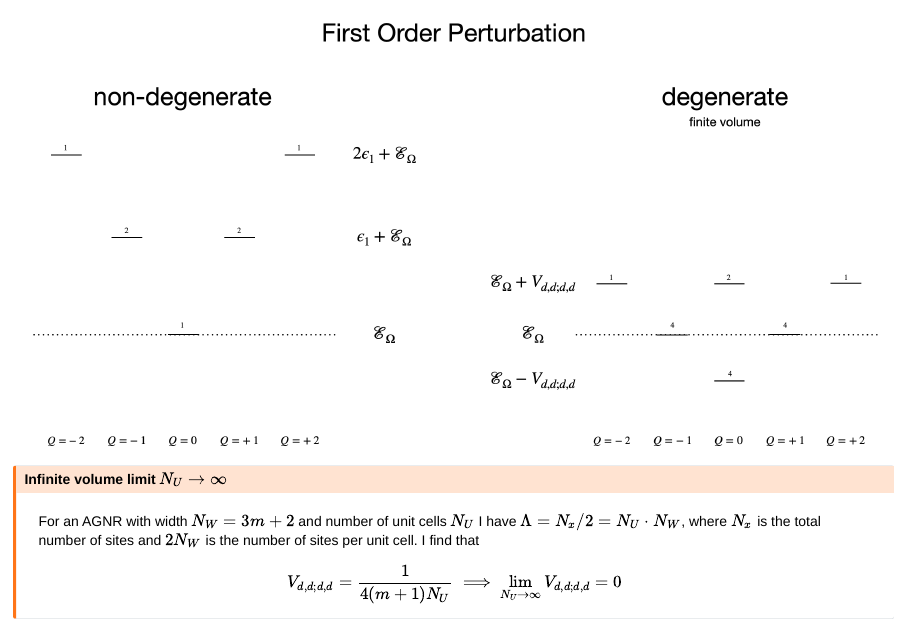
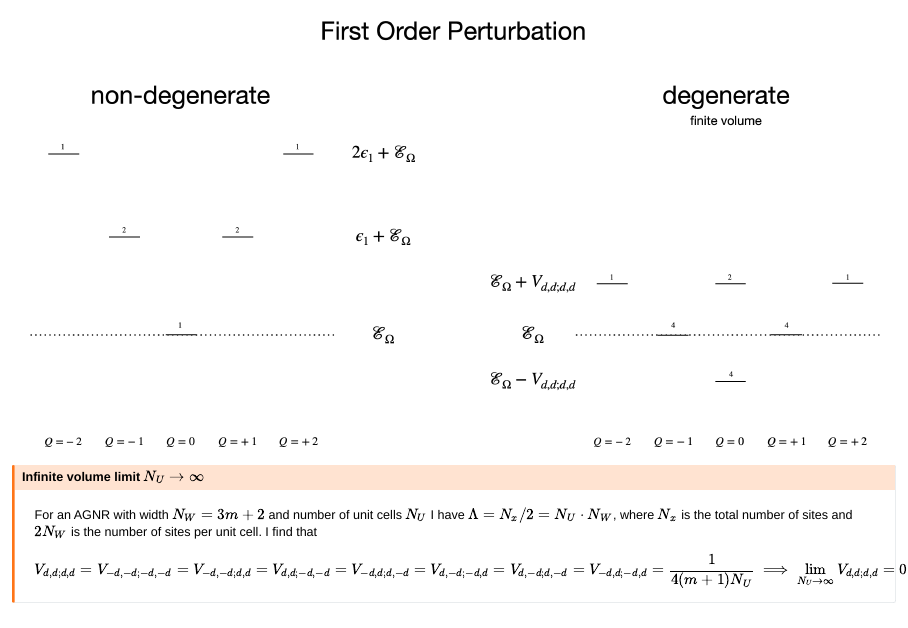
Before and after one commit to luutom/talks, a Quarto document (2026/U2_perturbation/U2_perturbation.qmd): page 26 of 28 before the commit and page 25 of 27 after it. Rendered offline with R 4.5, knitr and Pandoc in place of Quarto, with nearby package versions; drawn as Slidy slides in place of the format the file asks for.

Commit message:
matrix elements

```diff
--- a/2026/U2_perturbation/U2_perturbation.qmd
+++ b/2026/U2_perturbation/U2_perturbation.qmd
@@ -717,6 +717,6 @@ $$
 ## Infinite volume limit $N_U\to\infty$
 For an AGNR with width $N_W=3m+2$ and number of unit cells $N_U$ I have $\Lambda=N_x/2=N_U\cdot N_W$, where $N_x$ is the total number of sites and $2N_W$ is the number of sites per unit cell. I find that
 \begin{equation}
-V_{d,d;d,d}=\frac{1}{4(m+1)N_U}\implies\lim_{N_U\to\infty} V_{d,d;d,d}=0
+V_{d,d;d,d}=V_{-d,-d;-d,-d}=V_{-d,-d;d,d}=V_{d,d;-d,-d}=V_{-d,d;d,-d}=V_{d,-d;-d,d}=V_{d,-d;d,-d}=V_{-d,d;-d,d}=\frac{1}{4(m+1)N_U}\implies\lim_{N_U\to\infty} V_{d,d;d,d}=0
 \end{equation}
 :::
```
Also changed, not shown: 2026/U2_perturbation/U2_perturbation.html.
